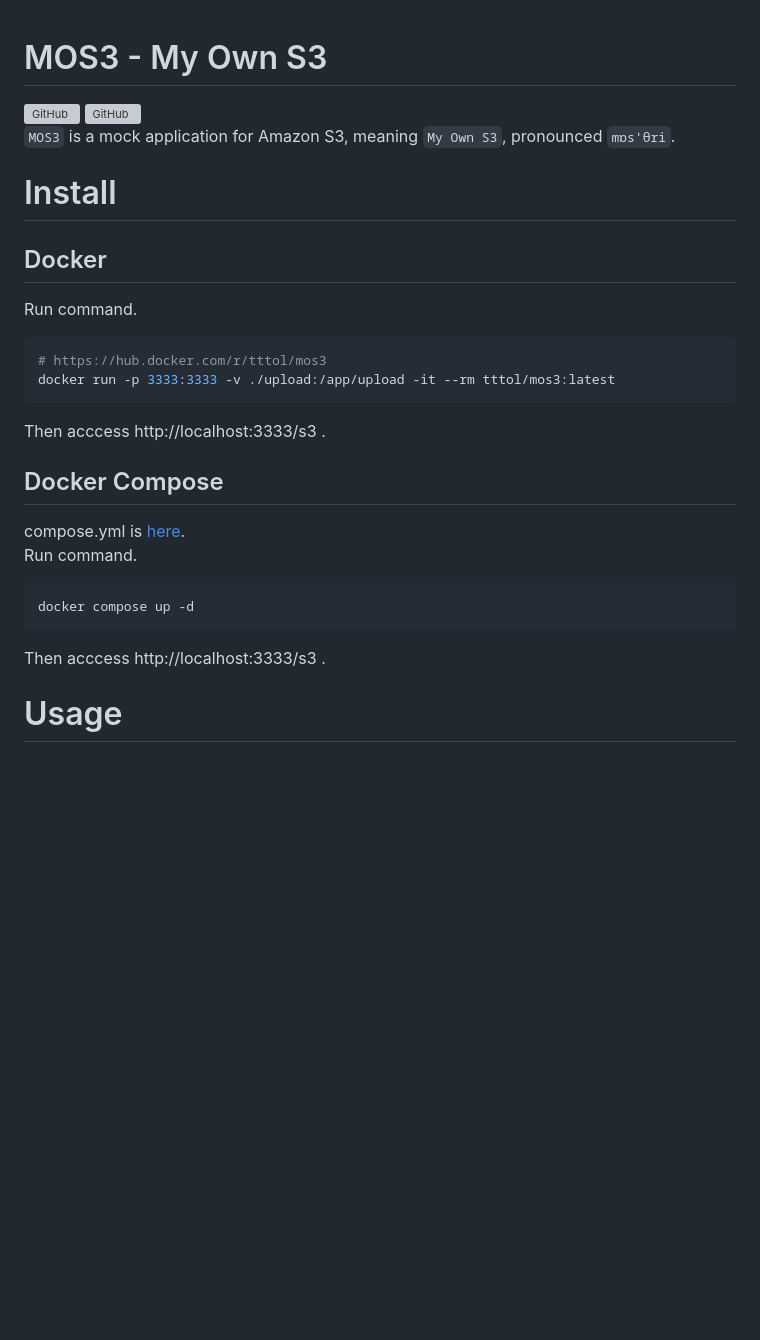
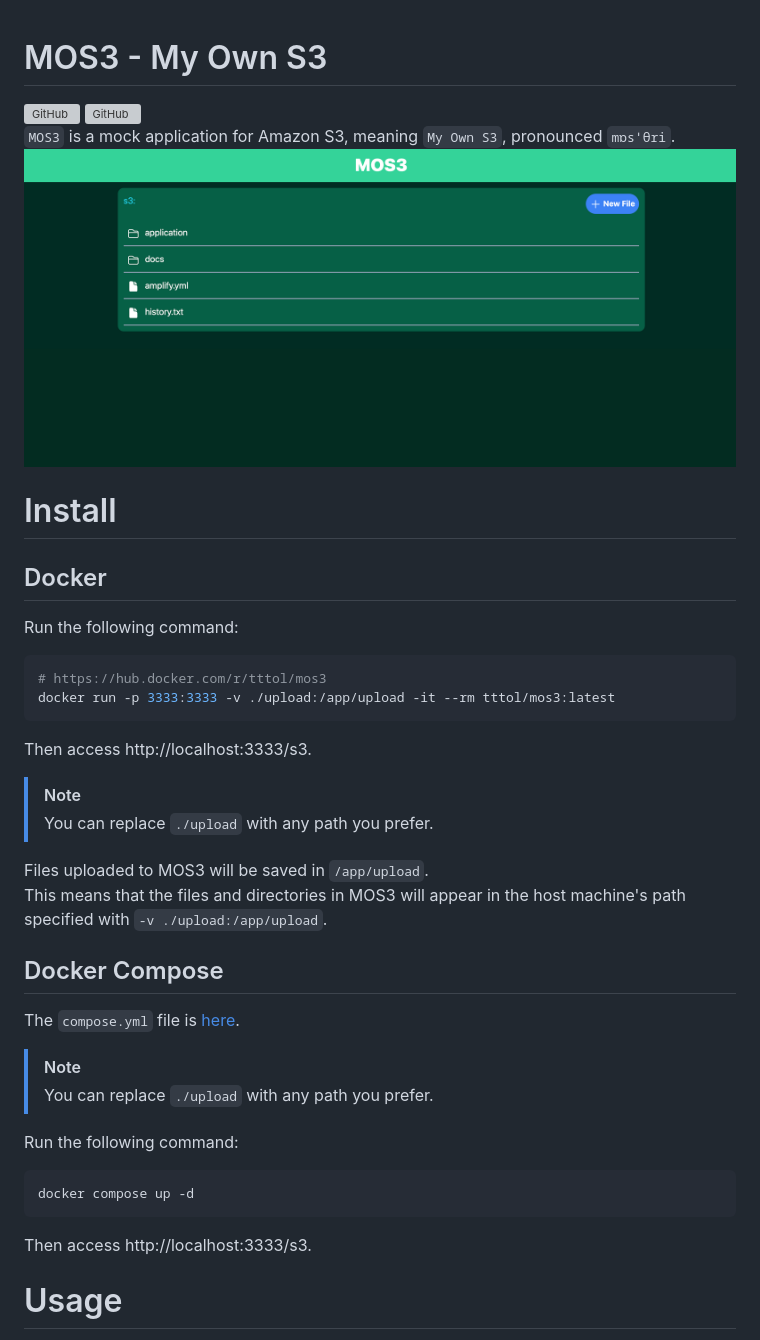
Before and after one commit to tttol/mos3, a Markdown page: README.md, the part around the change printed below. Drawn GitHub-style; pictures changed too: static/mos3.png (added); blank space fills up the shorter version; grey boxes are pictures that could not be loaded.

````diff
--- a/README.md
+++ b/README.md
@@ -1,21 +1,35 @@
+
 # MOS3 - My Own S3
 ![GitHub](https://img.shields.io/github/license/tttol/mos3) ![GitHub](https://img.shields.io/github/v/release/tttol/mos3)
 `MOS3` is a mock application for Amazon S3, meaning `My Own S3`, pronounced `mɒsˈθri`.
+![screen image](static/mos3.png)
+
 # Install
 ## Docker
-Run command.
+Run the following command:
 ```bash
 # https://hub.docker.com/r/tttol/mos3
 docker run -p 3333:3333 -v ./upload:/app/upload -it --rm tttol/mos3:latest
 ```
-Then acccess http://localhost:3333/s3 .
+Then access http://localhost:3333/s3.
+
+> [!NOTE]
+> You can replace `./upload` with any path you prefer.
+
+Files uploaded to MOS3 will be saved in `/app/upload`.
+This means that the files and directories in MOS3 will appear in the host machine's path specified with `-v ./upload:/app/upload`.
 
 ## Docker Compose
-compose.yml is [here](https://github.com/tttol/mos3/blob/main/compose.yml).
-Run command.
+The `compose.yml` file is [here](https://github.com/tttol/mos3/blob/main/compose.yml).
+
+> [!NOTE]
+> You can replace `./upload` with any path you prefer.
+
+Run the following command:
 ```bash
 docker compose up -d
 ```
 
-Then acccess http://localhost:3333/s3 .
+Then access http://localhost:3333/s3.
+
 # Usage
````
Also changed, not shown: other parts of README.md (+30 -1 lines), static/newfile.png (added).
